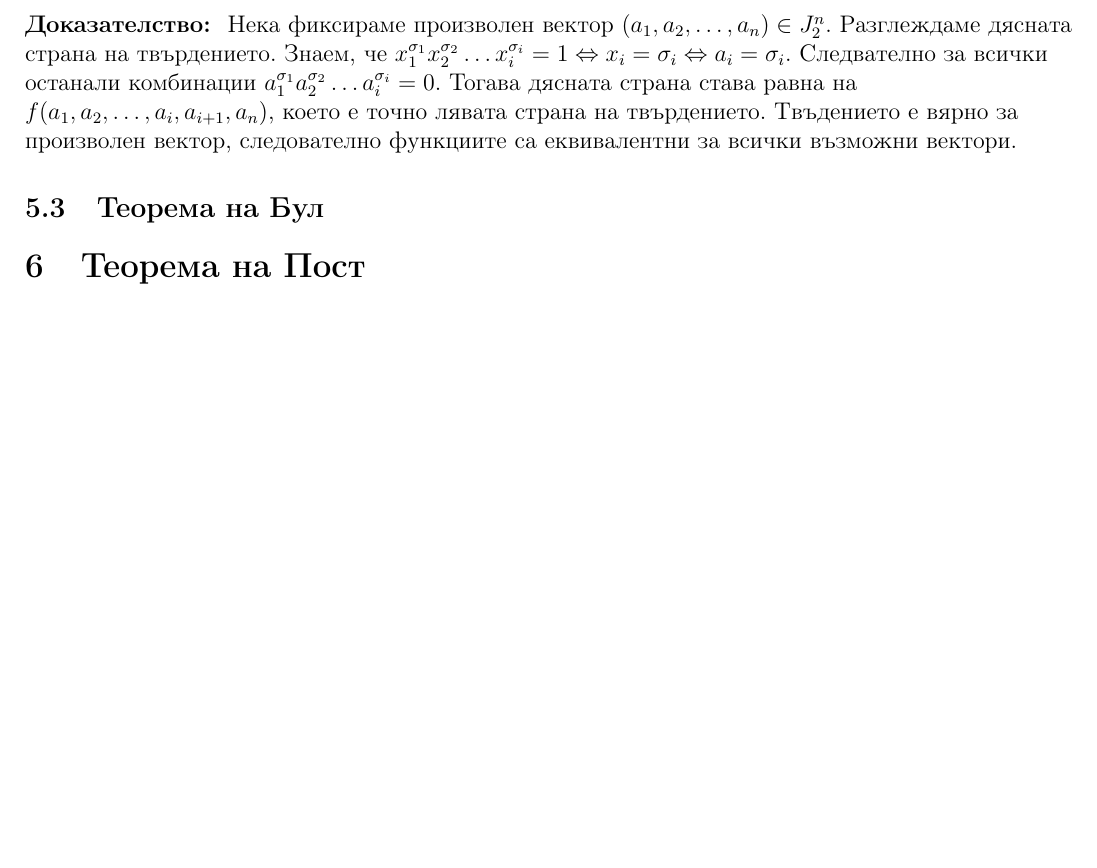
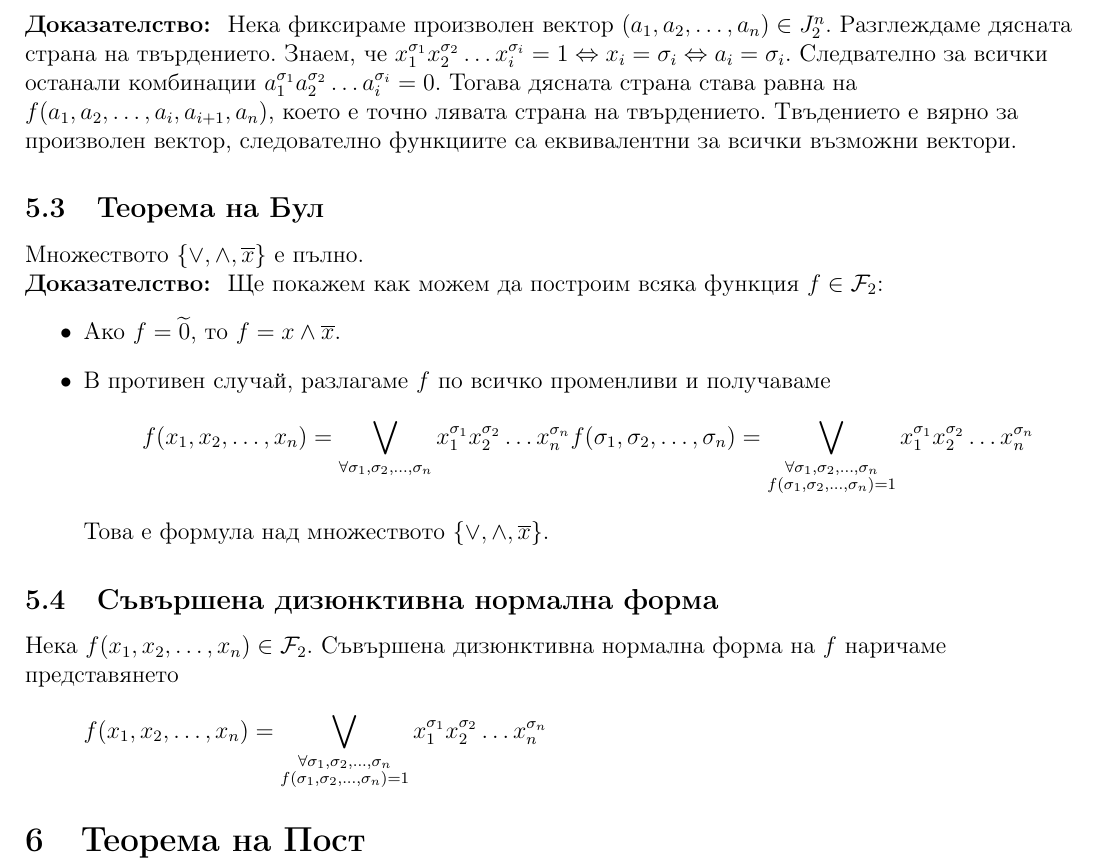
Before and after one commit to kosyonikolov/FinalStupidty2021, a LaTeX document (2/boolean_functions.tex): part of page 4 of 4, cut so that both start at the same text, the shorter picture padded with empty space. Compiled offline with pdfLaTeX.

Commit message:
bool's theorem

```diff
--- a/2/boolean_functions.tex
+++ b/2/boolean_functions.tex
@@ -148,6 +148,21 @@ $f(a_1, a_2, \dots, a_i, a_{i+1}, a_n)$, което е точно лявата
 функциите са еквивалентни за всички възможни вектори.
 
 \subsection{Теорема на Бул}
+Множеството $\{ \vee, \wedge, \overline{x} \}$ е пълно.
+
+\textbf{Доказателство: } Ще покажем как можем да построим всяка функция $f \in \mathcal{F}_2$:
+\begin{itemize}
+    \item Ако $f = \widetilde{0}$, то $f = x \wedge \overline{x}$.
+    \item В противен случай, разлагаме $f$ по всичко променливи и получаваме
+    \[ f(x_1, x_2, \dots, x_n) = \bigvee_{\forall \sigma_1, \sigma_2, \dots, \sigma_n} x_1^{\sigma_1} x_2^{\sigma_2} \dots x_n^{\sigma_n} f(\sigma_1, \sigma_2, \dots, \sigma_n) =
+    \bigvee_{\substack{\forall \sigma_1, \sigma_2, \dots, \sigma_n \\ f(\sigma_1, \sigma_2, \dots, \sigma_n) = 1}} x_1^{\sigma_1} x_2^{\sigma_2} \dots x_n^{\sigma_n}\]
+    Това е формула над множеството $\{ \vee, \wedge, \overline{x} \}$.
+\end{itemize}
+
+\subsection{Съвършена дизюнктивна нормална форма}
+Нека $f(x_1, x_2, \dots, x_n) \in \mathcal{F}_2$. Съвършена дизюнктивна нормална форма на $f$ наричаме представянето
+\[ f(x_1, x_2, \dots, x_n) =
+    \bigvee_{\substack{\forall \sigma_1, \sigma_2, \dots, \sigma_n \\ f(\sigma_1, \sigma_2, \dots, \sigma_n) = 1}} x_1^{\sigma_1} x_2^{\sigma_2} \dots x_n^{\sigma_n}\]
 
 \section{Теорема на Пост}
 
```
